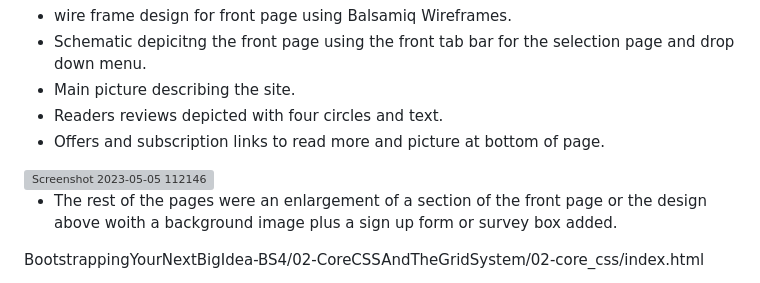
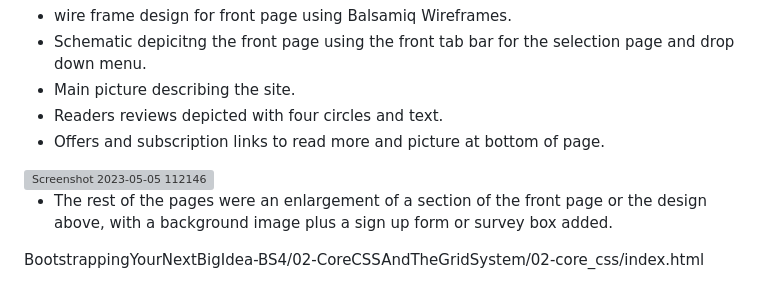
Before and after one commit to Sniffy2019/Love-to-Read, a Markdown page: README.md, the part around one of its changes. Drawn GitHub-style; grey boxes are pictures that could not be loaded.

```diff
--- a/README.md
+++ b/README.md
@@ -109,5 +109,5 @@ Sources:
 
-* The rest of the pages were an enlargement of a section of the front page or the design above woith a background image plus a sign up form or survey box added.
+* The rest of the pages were an enlargement of a section of the front page or the design above, with a background image plus a sign up form or survey box added.
 
 BootstrappingYourNextBigIdea-BS4/02-CoreCSSAndTheGridSystem/02-core_css/index.html
 
```
Also changed, not shown: other parts of README.md (+1 -1 lines).
